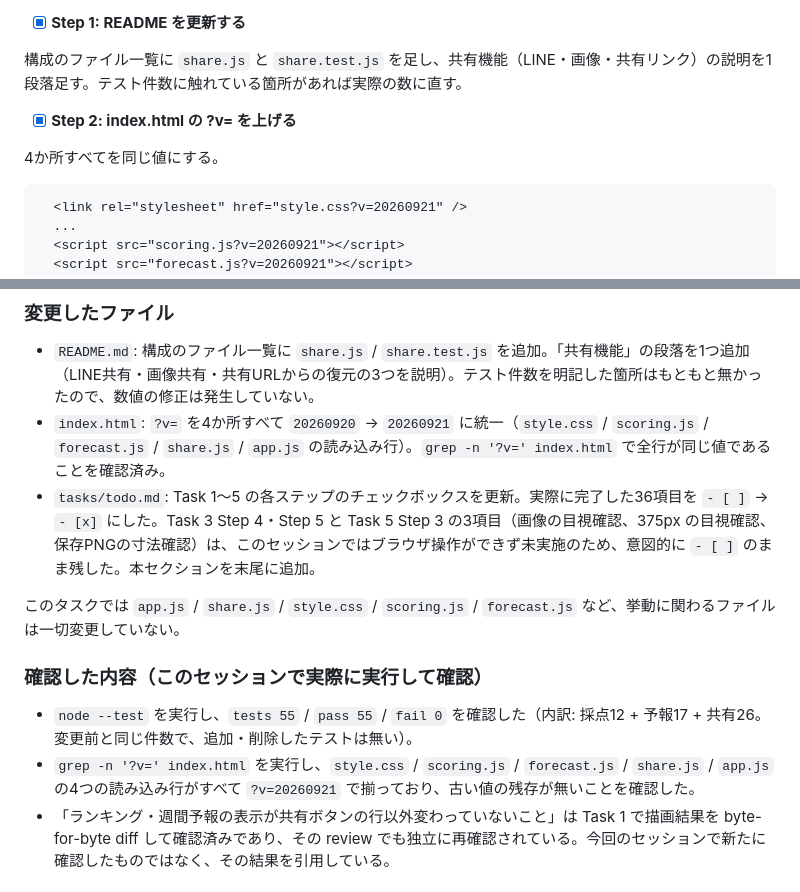
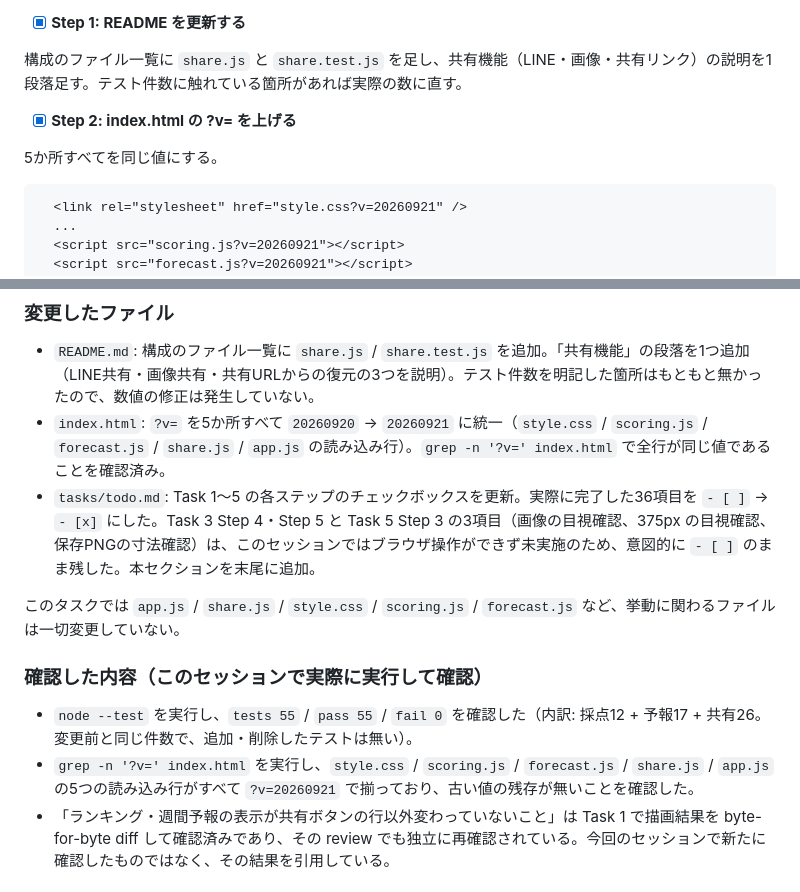
Before and after one commit to tk0407/surf-check, a Markdown page: tasks/todo.md, 2 parts joined by grey strips. Drawn GitHub-style.

Commit message:
docs: count the five asset URLs the version bump touches
Co-Authored-By: Claude Opus 5 <noreply@anthropic.com>

````diff
--- a/tasks/todo.md
+++ b/tasks/todo.md
@@ -947,7 +947,7 @@ git commit -m "$(printf 'feat: restore a search from the shared link\n\nA shared
 
 - [x] **Step 2: index.html の ?v= を上げる**
 
-4か所すべてを同じ値にする。
+5か所すべてを同じ値にする。
 
 ```html
   <link rel="stylesheet" href="style.css?v=20260921" />
@@ -992,7 +992,7 @@ git commit -m "$(printf 'docs: describe the share buttons and bump the asset ver
 ### 変更したファイル
 
 - `README.md`: 構成のファイル一覧に `share.js` / `share.test.js` を追加。「共有機能」の段落を1つ追加（LINE共有・画像共有・共有URLからの復元の3つを説明）。テスト件数を明記した箇所はもともと無かったので、数値の修正は発生していない。
-- `index.html`: `?v=` を4か所すべて `20260920` → `20260921` に統一（`style.css` / `scoring.js` / `forecast.js` / `share.js` / `app.js` の読み込み行）。`grep -n '?v=' index.html` で全行が同じ値であることを確認済み。
+- `index.html`: `?v=` を5か所すべて `20260920` → `20260921` に統一（`style.css` / `scoring.js` / `forecast.js` / `share.js` / `app.js` の読み込み行）。`grep -n '?v=' index.html` で全行が同じ値であることを確認済み。
 - `tasks/todo.md`: Task 1〜5 の各ステップのチェックボックスを更新。実際に完了した36項目を `- [ ]` → `- [x]` にした。Task 3 Step 4・Step 5 と Task 5 Step 3 の3項目（画像の目視確認、375px の目視確認、保存PNGの寸法確認）は、このセッションではブラウザ操作ができず未実施のため、意図的に `- [ ]` のまま残した。本セクションを末尾に追加。
 
 このタスクでは `app.js` / `share.js` / `style.css` / `scoring.js` / `forecast.js` など、挙動に関わるファイルは一切変更していない。
@@ -1000,7 +1000,7 @@ git commit -m "$(printf 'docs: describe the share buttons and bump the asset ver
 ### 確認した内容（このセッションで実際に実行して確認）
 
 - `node --test` を実行し、`tests 55` / `pass 55` / `fail 0` を確認した（内訳: 採点12 + 予報17 + 共有26。変更前と同じ件数で、追加・削除したテストは無い）。
-- `grep -n '?v=' index.html` を実行し、`style.css` / `scoring.js` / `forecast.js` / `share.js` / `app.js` の4つの読み込み行がすべて `?v=20260921` で揃っており、古い値の残存が無いことを確認した。
+- `grep -n '?v=' index.html` を実行し、`style.css` / `scoring.js` / `forecast.js` / `share.js` / `app.js` の5つの読み込み行がすべて `?v=20260921` で揃っており、古い値の残存が無いことを確認した。
 - 「ランキング・週間予報の表示が共有ボタンの行以外変わっていないこと」は Task 1 で描画結果を byte-for-byte diff して確認済みであり、その review でも独立に再確認されている。今回のセッションで新たに確認したものではなく、その結果を引用している。
 
 ### 未確認（実機で確認してほしいこと）
````
